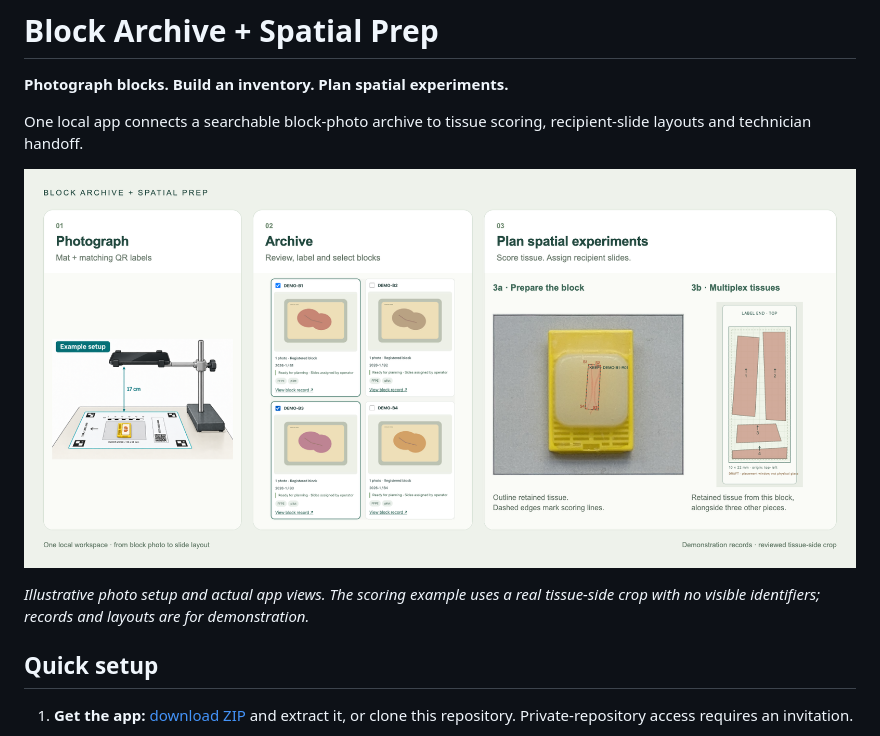
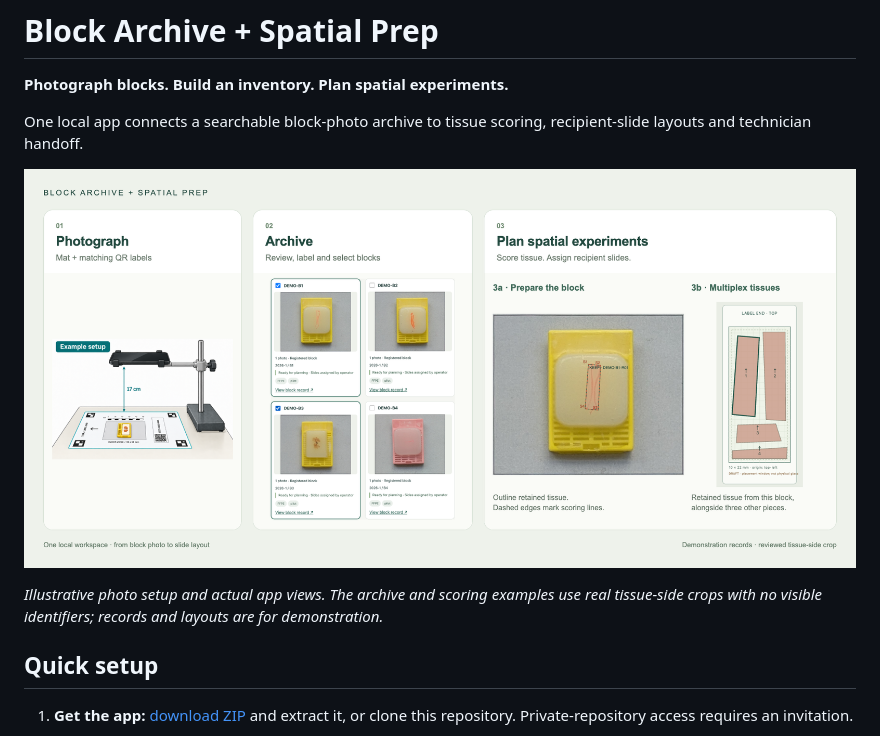
Before and after one commit to noordenbos/block-archive, a Markdown page: README.md, the part around the change. GitHub-like rendering; pictures changed too: docs/assets/workflow.png.

```diff
--- a/README.md
+++ b/README.md
@@ -6,7 +6,7 @@ One local app connects a searchable block-photo archive to tissue scoring, recip
 
 ![Three-step workflow: photograph blocks on the mat, select from the archive, outline tissue for scoring and arrange those pieces on recipient slides. Demonstration records with a reviewed real tissue-side crop.](docs/assets/workflow.png)
 
-*Illustrative photo setup and actual app views. The scoring example uses a real tissue-side crop with no visible identifiers; records and layouts are for demonstration.*
+*Illustrative photo setup and actual app views. The archive and scoring examples use real tissue-side crops with no visible identifiers; records and layouts are for demonstration.*
 
 ## Quick setup
 
```
Also changed, not shown: docs/assets/README.md (+3 -1 lines), docs/assets/tissue-block-2.jpg (added), docs/assets/tissue-block-3.jpg (added), docs/assets/tissue-block-4.jpg (added), 5 other files.
